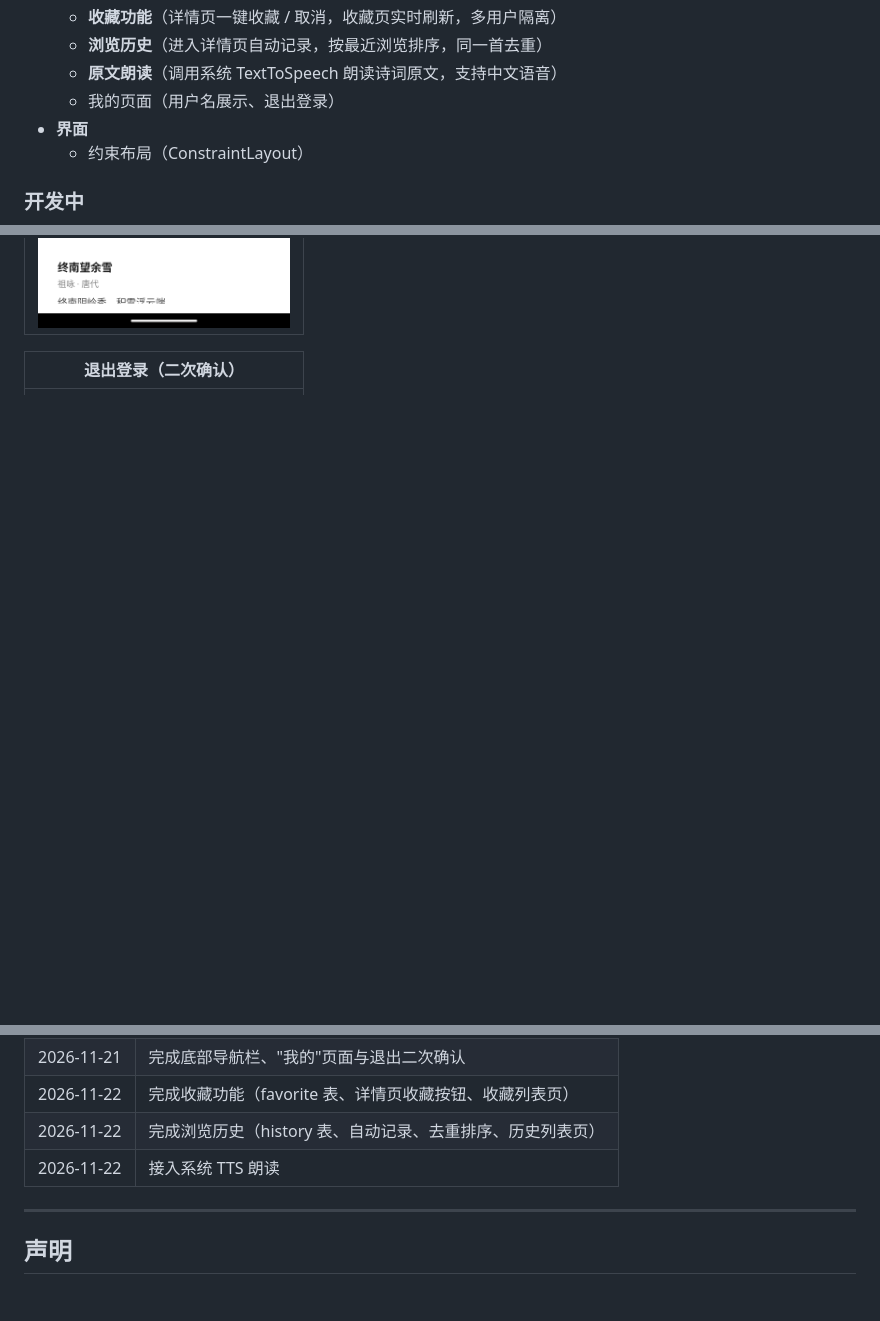
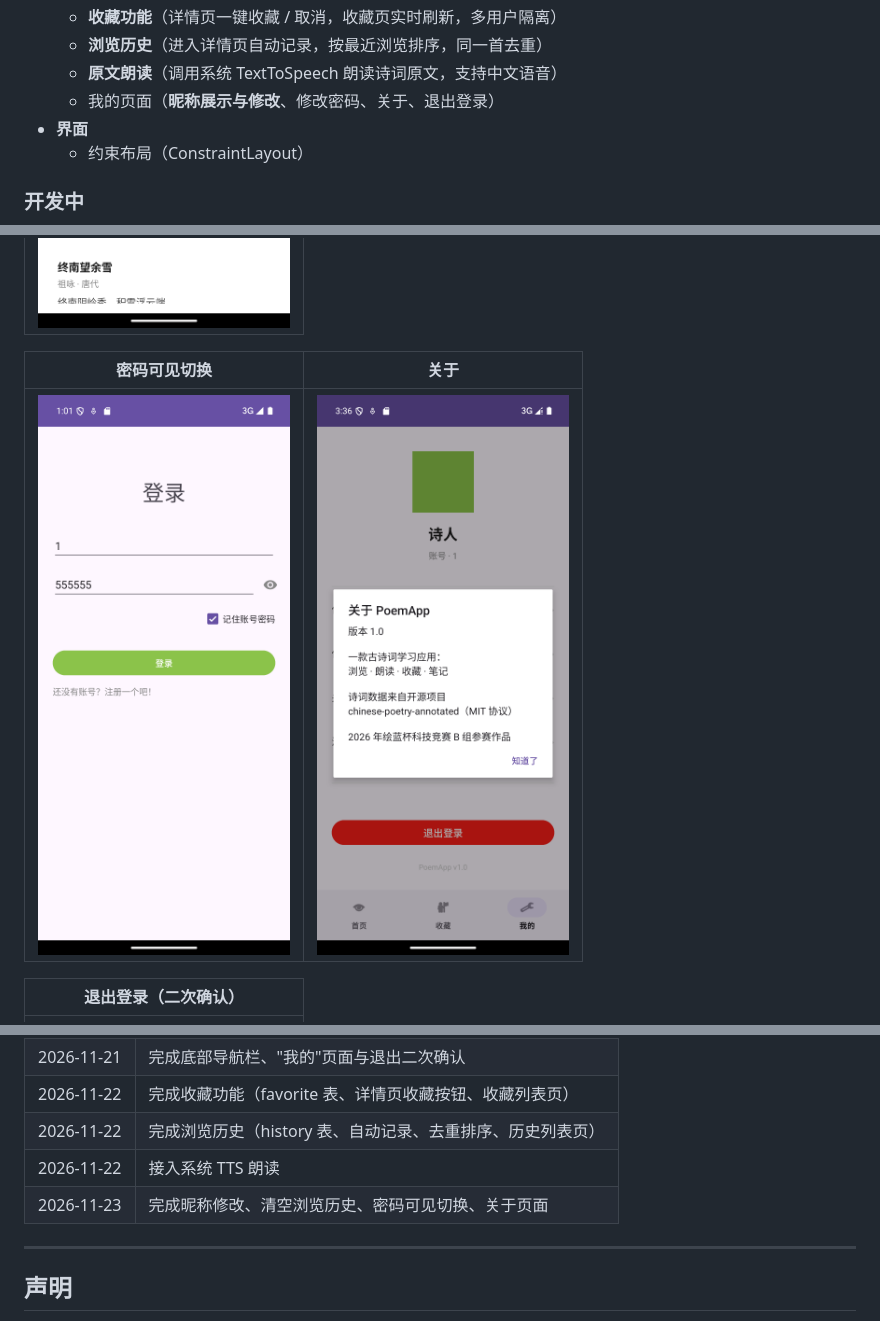
Before and after one commit to Creede-Riel/PoemApp, a Markdown page: README.md, 3 parts joined by grey strips. Drawn GitHub-style; pictures changed too: screenshots/about.png (added), screenshots/login_visible.png (added); blank space fills up the shorter version.

Commit message:
完成昵称修改、清空历史、密码可见切换、关于页面；README 补充截图

```diff
--- a/README.md
+++ b/README.md
@@ -23,7 +23,7 @@
   - **收藏功能**（详情页一键收藏 / 取消，收藏页实时刷新，多用户隔离）
   - **浏览历史**（进入详情页自动记录，按最近浏览排序，同一首去重）
   - **原文朗读**（调用系统 TextToSpeech 朗读诗词原文，支持中文语音）
-  - 我的页面（用户名展示、退出登录）
+  - 我的页面（**昵称展示与修改**、修改密码、关于、退出登录）
 - **界面**
   - 约束布局（ConstraintLayout）
 
@@ -52,6 +52,10 @@
 | 浏览历史 |
 |---|
 | ![浏览历史](screenshots/history.png) |
+
+| 密码可见切换 | 关于 |
+|---|---|
+| ![密码可见](screenshots/login_visible.png) | ![关于](screenshots/about.png) |
 
 | 退出登录（二次确认） |
 |---|
@@ -127,6 +131,7 @@ app/src/main/
 | 2026-11-22 | 完成收藏功能（favorite 表、详情页收藏按钮、收藏列表页） |
 | 2026-11-22 | 完成浏览历史（history 表、自动记录、去重排序、历史列表页） |
 | 2026-11-22 | 接入系统 TTS 朗读 |
+| 2026-11-23 | 完成昵称修改、清空浏览历史、密码可见切换、关于页面 |
 
 ---
 
```
Also changed, not shown: screenshots/history_empty.png (added), 9 other files.
